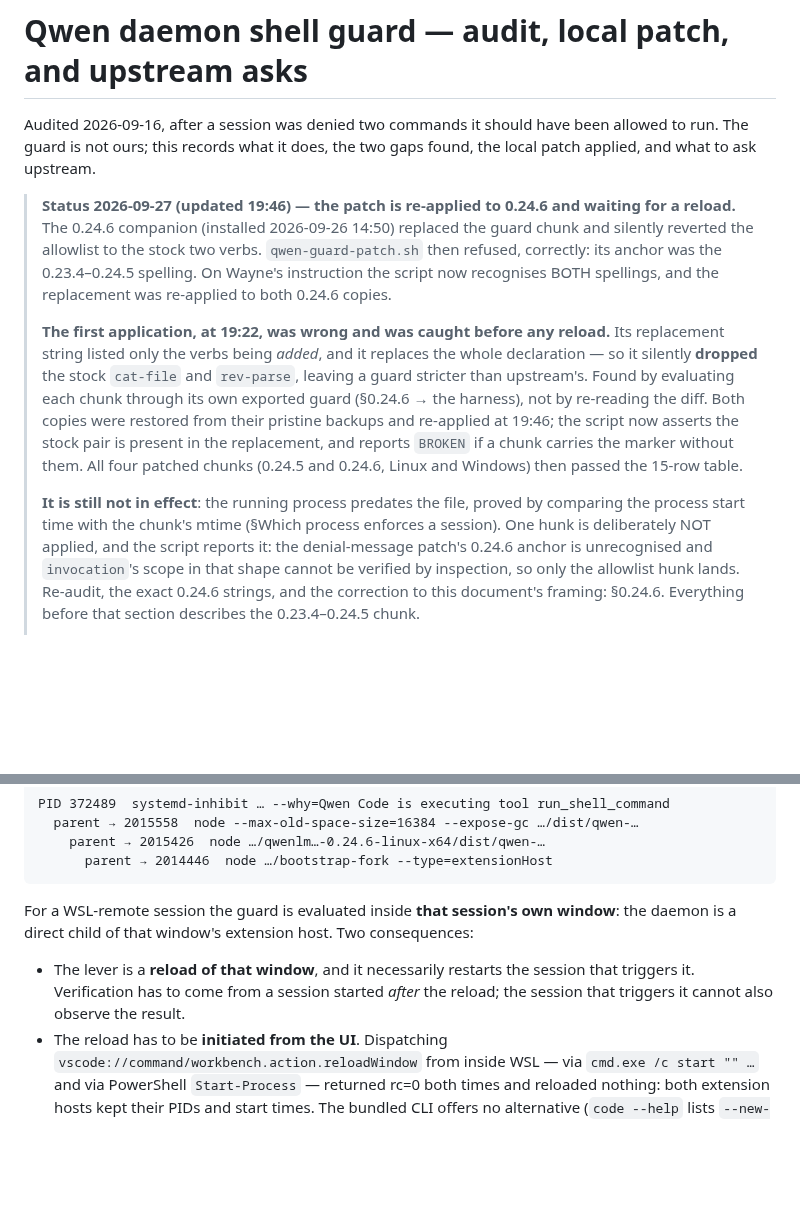
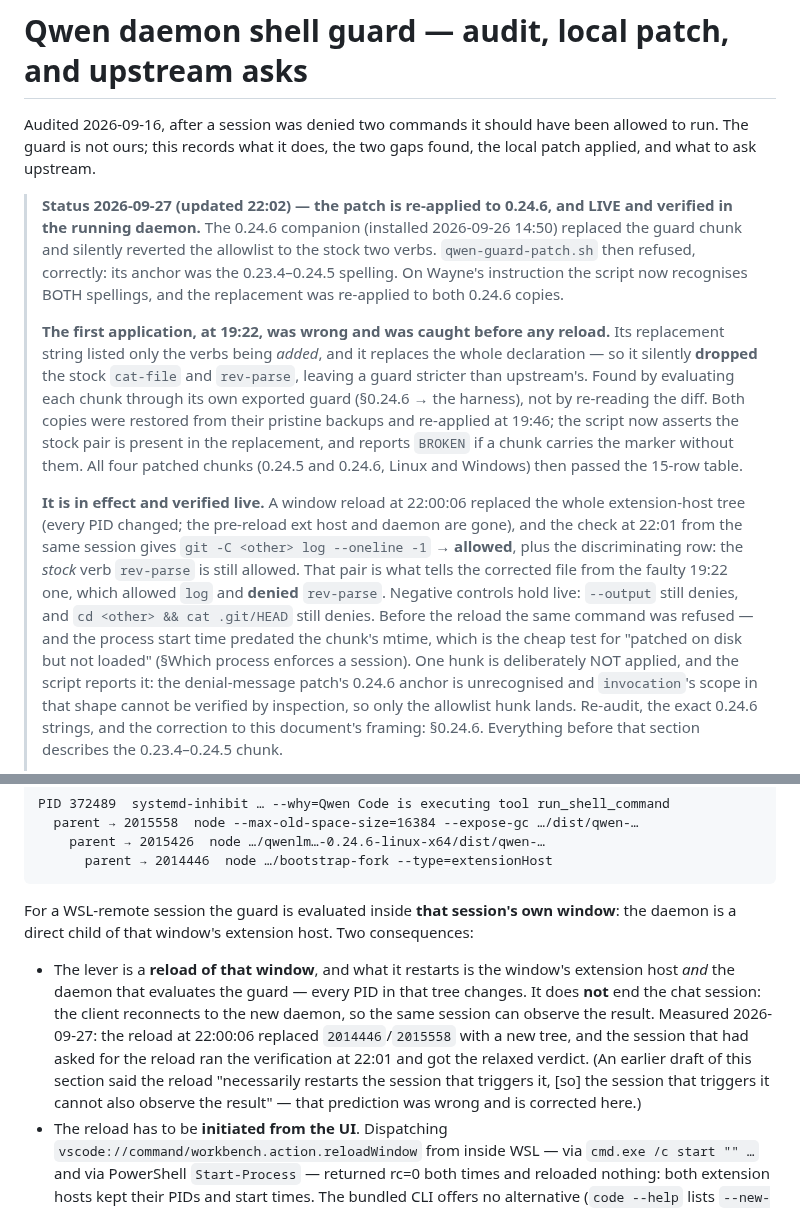
Before and after one commit to waynegault/ubuntu-console, a Markdown page: docs/qwen-shell-guard-audit.md, 2 parts joined by grey strips. Rendered like a GitHub page; blank space fills up the shorter version.

Commit message:
docs(guard): the patch is live — the reload happened, and it does not end the session
Verified after the 22:00:06 window reload: the extension-host tree was replaced
(every PID changed; the pre-reload ext host and daemon are gone) and the same
session that asked for the reload ran the check at 22:01. Relocated
`git -C <other> log --oneline -1` is now ALLOWED, and the stock `rev-parse` is
still allowed — that pair is what distinguishes the corrected 19:46 file from the
faulty 19:22 one, which allowed `log` and denied `rev-parse`. Negative controls
hold live: `--output` denies, and `cd <other> && cat .git/HEAD` denies.

The document's own prediction was wrong and is corrected here: it said the reload
"necessarily restarts the session that triggers it", so the verdict had to come
from a later session. It does replace the window's daemon, but the client
reconnects to the new one and the session survives — demonstrated by this check.

```diff
--- a/docs/qwen-shell-guard-audit.md
+++ b/docs/qwen-shell-guard-audit.md
@@ -4,7 +4,7 @@ Audited 2026-09-16, after a session was denied two commands it should have been
 allowed to run. The guard is not ours; this records what it does, the two gaps
 found, the local patch applied, and what to ask upstream.
 
-> **Status 2026-09-27 (updated 19:46) — the patch is re-applied to 0.24.6 and waiting for a reload.**
+> **Status 2026-09-27 (updated 22:02) — the patch is re-applied to 0.24.6, and LIVE and verified in the running daemon.**
 > The 0.24.6 companion (installed 2026-09-26 14:50) replaced the guard chunk and silently reverted the
 > allowlist to the stock two verbs. `qwen-guard-patch.sh` then refused, correctly: its anchor was the
 > 0.23.4–0.24.5 spelling. On Wayne's instruction the script now recognises BOTH spellings, and the
@@ -19,8 +19,14 @@ found, the local patch applied, and what to ask upstream.
 > marker without them. All four patched chunks (0.24.5 and 0.24.6, Linux and Windows) then passed the
 > 15-row table.
 >
-> **It is still not in effect**: the running process predates the file, proved by comparing the
-> process start time with the chunk's mtime (§Which process enforces a session). One hunk is
+> **It is in effect and verified live.** A window reload at 22:00:06 replaced the whole extension-host
+> tree (every PID changed; the pre-reload ext host and daemon are gone), and the check at 22:01 from
+> the same session gives `git -C <other> log --oneline -1` → **allowed**, plus the discriminating row:
+> the *stock* verb `rev-parse` is still allowed. That pair is what tells the corrected file from the
+> faulty 19:22 one, which allowed `log` and **denied** `rev-parse`. Negative controls hold live:
+> `--output` still denies, and `cd <other> && cat .git/HEAD` still denies. Before the reload the same
+> command was refused — and the process start time predated the chunk's mtime, which is the cheap test
+> for "patched on disk but not loaded" (§Which process enforces a session). One hunk is
 > deliberately NOT applied, and the script reports it: the denial-message patch's 0.24.6 anchor is
 > unrecognised and `invocation`'s scope in that shape cannot be verified by inspection, so only the
 > allowlist hunk lands. Re-audit, the exact 0.24.6 strings, and the correction to this document's
@@ -304,9 +310,15 @@ tree named the enforcer:
 For a WSL-remote session the guard is evaluated inside **that session's own window**: the
 daemon is a direct child of that window's extension host. Two consequences:
 
-* The lever is a **reload of that window**, and it necessarily restarts the session that
-  triggers it. Verification has to come from a session started *after* the reload; the
-  session that triggers it cannot also observe the result.
+* The lever is a **reload of that window**, and what it restarts is the window's extension
+  host *and* the daemon that evaluates the guard — every PID in that tree changes. It does
+  **not** end the chat session: the client reconnects to the new daemon, so the same session
+  can observe the result. Measured 2026-09-27: the reload at 22:00:06 replaced
+  `2014446`/`2015558` with a new tree, and the session that had asked for the reload ran the
+  verification at 22:01 and got the relaxed verdict. (An earlier draft of this section said
+  the reload "necessarily restarts the session that triggers it, [so] the session that
+  triggers it cannot also observe the result" — that prediction was wrong and is corrected
+  here.)
 * The reload has to be **initiated from the UI**. Dispatching
   `vscode://command/workbench.action.reloadWindow` from inside WSL — via
   `cmd.exe /c start "" …` and via PowerShell `Start-Process` — returned rc=0 both times and
```
